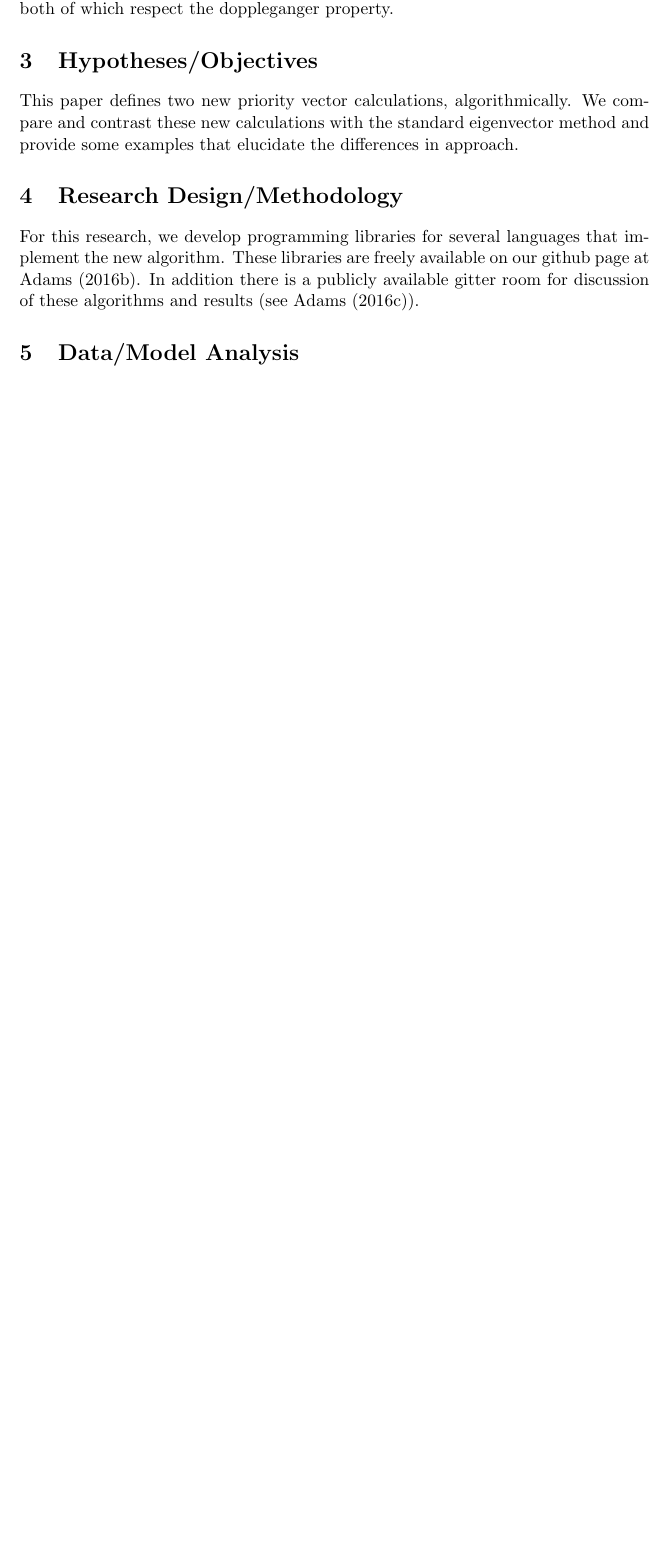
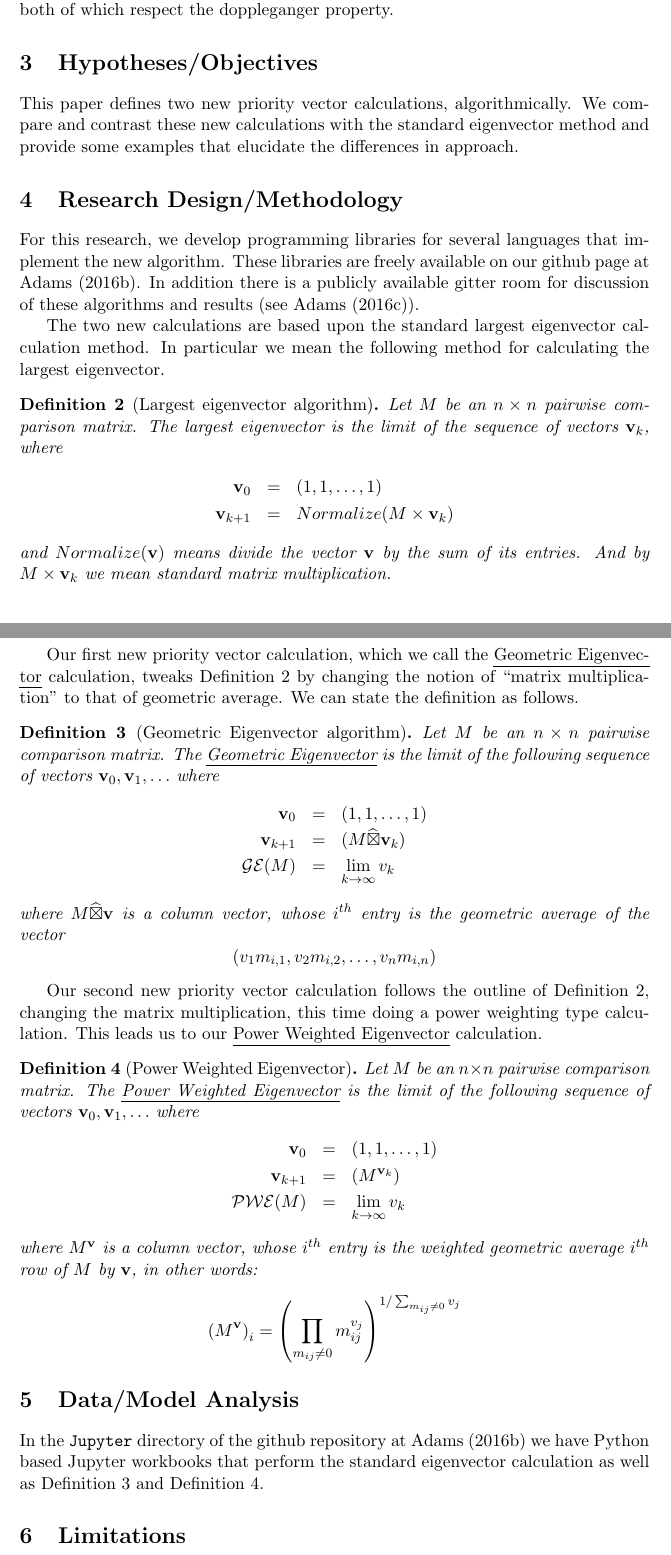
Before and after one commit to isahp/ahpNewPriority, a LaTeX paper (isahp2016/ISAHP2016NewPriorityCalc.tex): part of page 2 of 3 before the commit and two parts of pages 2 and 3 of 4 after it, the two joined at a grey line, cut so that both start at the same text, the shorter picture padded with empty space. Compiled offline with pdfLaTeX.

Commit message:
Still working on the paper....

```diff
--- a/isahp2016/ISAHP2016NewPriorityCalc.tex
+++ b/isahp2016/ISAHP2016NewPriorityCalc.tex
@@ -11,6 +11,7 @@
 \usepackage{soul}
 \usepackage{natbib}
 \usepackage{amsthm}
+\usepackage{amssymb}
 \usepackage[top=1in,bottom=1in,left=1.5in,right=1.5in]{geometry}
 %\usepackage{fullpage}
 \title{NEW PRIORITY CALCULATIONS}
@@ -124,7 +125,65 @@ implement the new algorithm.  These libraries are freely available on our github
 page at \cite{githubahppri}.  In addition there is a publicly available gitter
 room for discussion of these algorithms and results (see \cite{gitterahppri}).
 
+The two new calculations are based upon the standard largest eigenvector calculation
+method. In particular we mean the following method for calculating the largest
+eigenvector.
+
+\begin{definition}[Largest eigenvector algorithm]
+	\label{def:eigen}
+	Let $M$ be an $n \times n$ pairwise comparison matrix. The
+	largest eigenvector is the limit of the
+	sequence of vectors $\mathbf{v}_k$, where
+	\begin{eqnarray*}
+		\mathbf{v}_0 &=& (1, 1, \ldots, 1) \\
+		\mathbf{v}_{k+1} &=& Normalize(M \times \mathbf{v}_k)
+	\end{eqnarray*}
+	and $Normalize(\mathbf{v})$ means divide the vector $\mathbf{v}$ by the sum of its entries.  And by $M \times \mathbf{v}_k$ we mean standard matrix multiplication.
+\end{definition}
+
+Our first new priority vector calculation, which we call the \ul{Geometric Eigenvector}
+calculation, tweaks Definition \ref{def:eigen} by changing the notion of ``matrix
+multiplication'' to that of geometric average.  We can state the definition as follows.
+\begin{definition}[Geometric Eigenvector algorithm]
+	\label{def:geigen}
+	Let $M$ be an $n \times n$ pairwise comparison matrix.  The
+	\ul{Geometric Eigenvector} is the limit of the following sequence of
+	vectors $\mathbf{v}_0, \mathbf{v}_1, \ldots$ where
+	\begin{eqnarray*}
+		\mathbf{v}_0 &=& (1, 1, \ldots, 1) \\
+		\mathbf{v}_{k+1} &=& (M \widehat{\boxtimes} \mathbf{v}_k) \\
+		\mathcal{GE}(M) &=& \lim_{k\to \infty} v_k
+	\end{eqnarray*}
+	where $M \widehat{\boxtimes} \mathbf{v}$ is a column vector, whose $i^{th}$ entry
+	is the geometric average of the vector
+	$$\left(v_1 m_{i,1}, v_2 m_{i,2}, \ldots, v_n m_{i,n}\right)$$
+\end{definition}
+
+Our second new priority vector calculation follows the outline of Definition
+\ref{def:eigen}, changing the matrix multiplication, this time doing
+a power weighting type calculation.  This leads us to our \ul{Power Weighted Eigenvector} calculation.
+
+\begin{definition}[Power Weighted Eigenvector]
+	\label{def:pweigen}
+	Let $M$ be an $n \times n$ pairwise comparison matrix.  The
+	\ul{Power Weighted Eigenvector} is the limit of the following sequence of
+	vectors $\mathbf{v}_0, \mathbf{v}_1, \ldots$ where
+	\begin{eqnarray*}
+		\mathbf{v}_0 &=& (1, 1, \ldots, 1) \\
+		\mathbf{v}_{k+1} &=& (M ^ {\mathbf{v}_k}) \\
+		\mathcal{PWE}(M) &=& \lim_{k\to \infty} v_k
+	\end{eqnarray*}
+	where $M ^{\mathbf{v}}$ is a column vector, whose $i^{th}$ entry
+	is the weighted geometric average $i^{th}$ row of $M$ by $\mathbf{v}$, in
+	other words:
+	$$\left(M^{\mathbf{v}}\right)_i = \left(\prod_{m_{ij}\neq 0} m_{ij}^{v_j}\right) ^{1/\sum_{m_{ij}\neq 0} v_j} $$
+
+\end{definition}
+
 \section{Data/Model Analysis}
+In the \texttt{Jupyter} directory of the github repository at \cite{githubahppri}
+we have Python based Jupyter workbooks that perform the standard eigenvector
+calculation as well as Definition \ref{def:geigen} and Definition \ref{def:pweigen}.
 
 \section{Limitations}
 
```
Also changed, not shown: isahp2016/ISAHP2016NewPriorityCalc.pdf, 1 other file.
